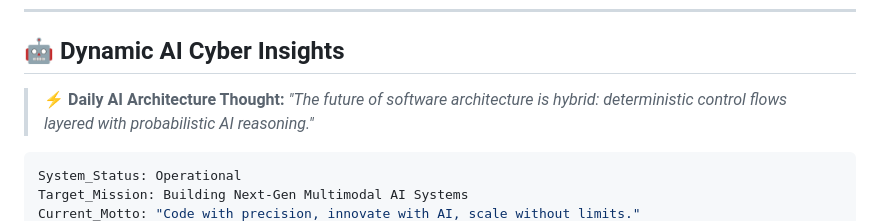
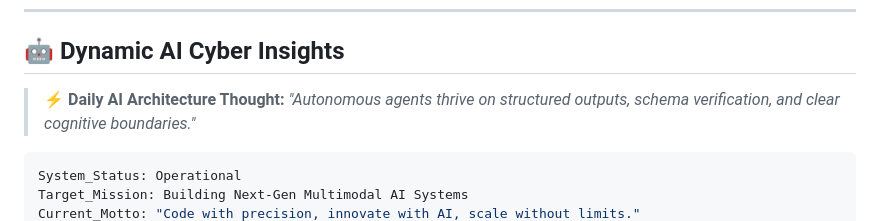
Before and after one commit to KAVATIJOHNSHREYAN/KAVATIJOHNSHREYAN, a Markdown page: README.md, the part around one of its changes. Drawn GitHub-style.

```diff
--- a/README.md
+++ b/README.md
@@ -312,7 +312,7 @@
 ## 🤖 Dynamic AI Cyber Insights
 
 <!-- AI_INSIGHT_START -->
-> ⚡ **Daily AI Architecture Thought:** *"The future of software architecture is hybrid: deterministic control flows layered with probabilistic AI reasoning."*
+> ⚡ **Daily AI Architecture Thought:** *"Autonomous agents thrive on structured outputs, schema verification, and clear cognitive boundaries."*
 <!-- AI_INSIGHT_END -->
 
 <!-- AI_QUOTE_START -->
```
Also changed, not shown: other parts of README.md (+1 -1 lines).
